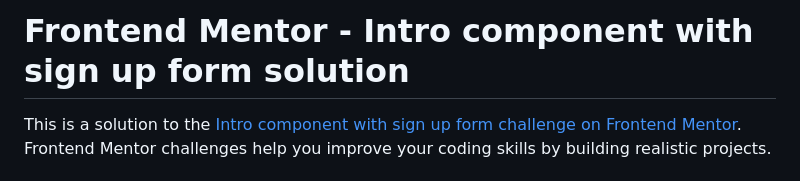
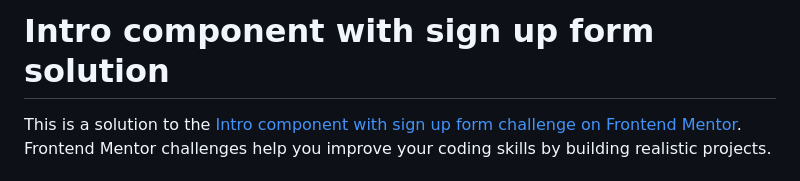
Before and after one commit to Tasnim005/Intro-component-with-sign-up-form, a Markdown page: README.md, the part around the change. GitHub-like rendering.

```diff
--- a/README.md
+++ b/README.md
@@ -1,4 +1,4 @@
-# Frontend Mentor - Intro component with sign up form solution
+# Intro component with sign up form solution
 
 This is a solution to the [Intro component with sign up form challenge on Frontend Mentor](https://www.frontendmentor.io/challenges/intro-component-with-signup-form-5cf91bd49edda32581d28fd1). Frontend Mentor challenges help you improve your coding skills by building realistic projects.
 
```
